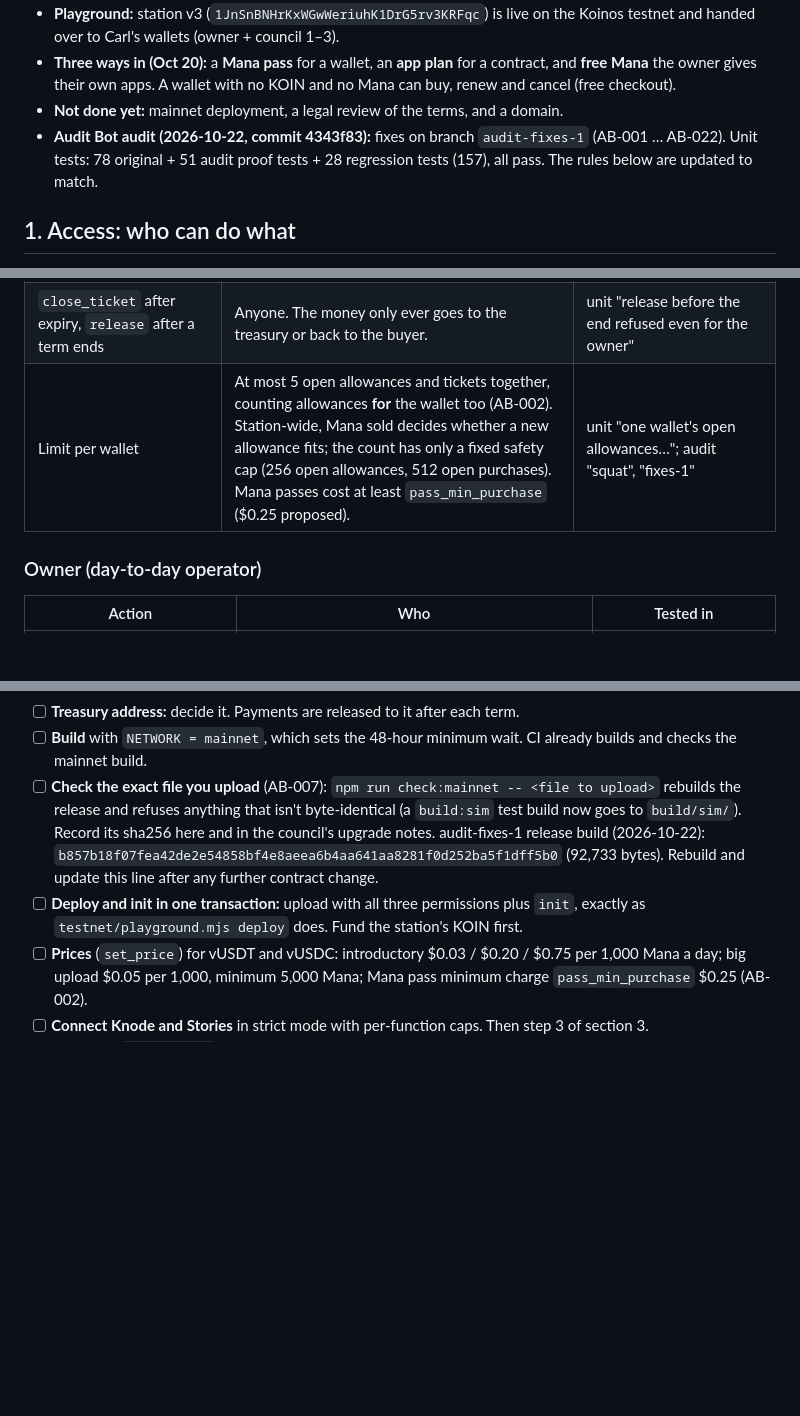
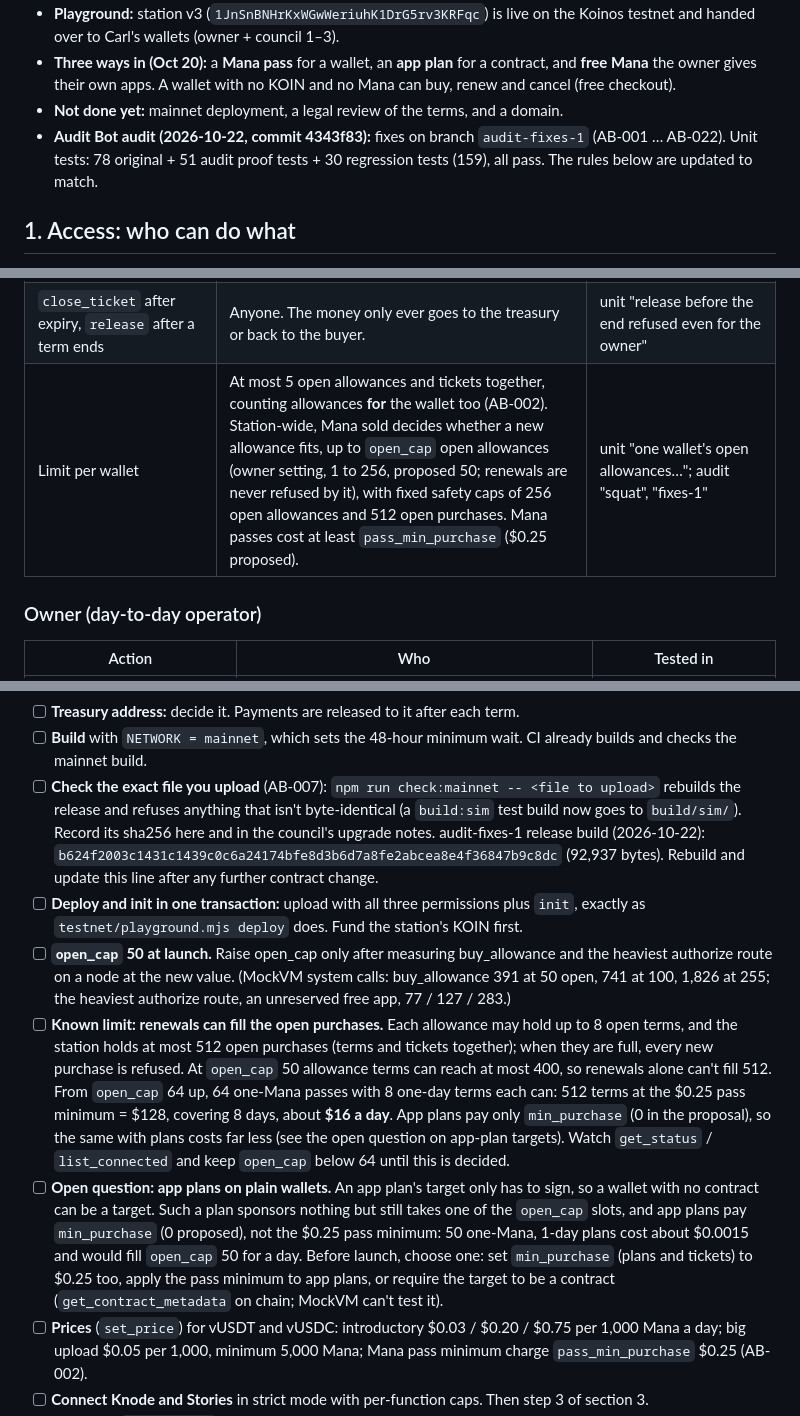
Before and after one commit to bawcejawn/mana-station, a Markdown page: docs/LAUNCH.md, 3 parts joined by grey strips. GitHub-like rendering; blank space fills up the shorter version.

Commit message:
LAUNCH.md: open_cap 50 at launch, renewals filling 512 purchases, app-plan open question, new hash
- "Raise open_cap only after measuring buy_allowance and the heaviest authorize route on a node at the new
  value", with the MockVM numbers at 50 / 100.
- Renewals can fill the 512 open purchases from open_cap 64 up: 512 terms at the $0.25 pass minimum = $128 over
  8 days, about $16 a day; at open_cap 50 terms reach at most 400.
- Open question: app plans may target plain wallets and pay only min_purchase (0), so 50 tiny plans can fill
  open_cap 50 for about $0.0015 a day; options listed.
- Release sha256 b624f2003c1431c1439c0c6a24174bfe8d3b6d7a8fe2abcea8e4f36847b9c8dc (92,937 bytes); 159 tests.

Co-Authored-By: Claude Opus 5.5 <noreply@anthropic.com>

```diff
--- a/docs/LAUNCH.md
+++ b/docs/LAUNCH.md
@@ -8,7 +8,7 @@ Status on 2026-10-20 (branch `fix/squat-freeze-stall`, PR #1):
 - **Three ways in (Oct 20):** a **Mana pass** for a wallet, an **app plan** for a contract, and **free Mana** the owner gives their own apps. A wallet with no KOIN and no Mana can buy, renew and cancel (free checkout).
 - **Not done yet:** mainnet deployment, a legal review of the terms, and a domain.
 - **Audit Bot audit (2026-10-22, commit 4343f83):** fixes on branch `audit-fixes-1` (AB-001 … AB-022). Unit tests: 78
-  original + 51 audit proof tests + 28 regression tests (157), all pass. The rules below are updated to match.
+  original + 51 audit proof tests + 30 regression tests (159), all pass. The rules below are updated to match.
 
 ## 1. Access: who can do what
 
@@ -35,7 +35,7 @@ accepted as a buyer or payer (AB-020).
 | `buy_big_upload`: a ticket (24 hours by default, 1 hour to 7 days) | The buyer **and the payee** (AB-005: nobody can put a ticket on another wallet or app and lock it out). The buyer passes the lifetime the quote showed (`min_lifetime_ms`); a shorter one is refused (AB-001). The ticket only ever pays for the payee's *own* contract, and the payee still signs those transactions. | unit "big-upload ticket only sponsors…", audit "rt-imp-ticketpayee", "rt-ins-ticket-lifetime"; testnet ticket section |
 | `cancel_allowance` / `cancel_big_upload` | The buyer. A buyer cancel charges the days used at the 1-day price for that size (AB-010). A suspended buyer can't self-cancel (the unused share was already refunded at suspension; sanctions: frozen). | unit escrow and refund tests; audit "rt-thief-tier-arbitrage"; testnet "suspended buyer cannot self-cancel" |
 | `close_ticket` after expiry, `release` after a term ends | Anyone. The money only ever goes to the treasury or back to the buyer. | unit "release before the end refused even for the owner" |
-| Limit per wallet | At most 5 open allowances and tickets together, counting allowances **for** the wallet too (AB-002). Station-wide, Mana sold decides whether a new allowance fits; the count has only a fixed safety cap (256 open allowances, 512 open purchases). Mana passes cost at least `pass_min_purchase` ($0.25 proposed). | unit "one wallet's open allowances…"; audit "squat", "fixes-1" |
+| Limit per wallet | At most 5 open allowances and tickets together, counting allowances **for** the wallet too (AB-002). Station-wide, Mana sold decides whether a new allowance fits, up to `open_cap` open allowances (owner setting, 1 to 256, proposed 50; renewals are never refused by it), with fixed safety caps of 256 open allowances and 512 open purchases. Mana passes cost at least `pass_min_purchase` ($0.25 proposed). | unit "one wallet's open allowances…"; audit "squat", "fixes-1" |
 
 ### Owner (day-to-day operator)
 
@@ -157,8 +157,22 @@ Once the station is serving Knode, switch off Knode's own sponsor: `set_sponsor_
 - [ ] **Check the exact file you upload** (AB-007): `npm run check:mainnet -- <file to upload>` rebuilds the release and
   refuses anything that isn't byte-identical (a `build:sim` test build now goes to `build/sim/`). Record its sha256 here
   and in the council's upgrade notes. audit-fixes-1 release build (2026-10-22):
-  `b857b18f07fea42de2e54858bf4e8aeea6b4aa641aa8281f0d252ba5f1dff5b0` (92,733 bytes). Rebuild and update this line after any further contract change.
+  `b624f2003c1431c1439c0c6a24174bfe8d3b6d7a8fe2abcea8e4f36847b9c8dc` (92,937 bytes). Rebuild and update this line after any further contract change.
 - [ ] **Deploy and init in one transaction:** upload with all three permissions plus `init`, exactly as `testnet/playground.mjs deploy` does. Fund the station's KOIN first.
+- [ ] **`open_cap` 50 at launch.** Raise open_cap only after measuring buy_allowance and the heaviest authorize route on a node at the new value. (MockVM system calls: buy_allowance 391 at 50 open, 741 at 100, 1,826 at 255; the heaviest authorize route, an unreserved free app, 77 / 127 / 283.)
+- [ ] **Known limit: renewals can fill the open purchases.** Each allowance may hold up to 8 open terms, and the station
+  holds at most 512 open purchases (terms and tickets together); when they are full, every new purchase is refused.
+  At `open_cap` 50 allowance terms can reach at most 400, so renewals alone can't fill 512. From `open_cap` 64 up,
+  64 one-Mana passes with 8 one-day terms each can: 512 terms at the $0.25 pass minimum = $128, covering 8 days,
+  about **$16 a day**. App plans pay only `min_purchase` (0 in the proposal), so the same with plans costs far less
+  (see the open question on app-plan targets). Watch `get_status` / `list_connected` and keep `open_cap` below 64
+  until this is decided.
+- [ ] **Open question: app plans on plain wallets.** An app plan's target only has to sign, so a wallet with no
+  contract can be a target. Such a plan sponsors nothing but still takes one of the `open_cap` slots, and app plans pay
+  `min_purchase` (0 proposed), not the $0.25 pass minimum: 50 one-Mana, 1-day plans cost about $0.0015 and would fill
+  `open_cap` 50 for a day. Before launch, choose one: set `min_purchase` (plans and tickets) to $0.25 too, apply the
+  pass minimum to app plans, or require the target to be a contract (`get_contract_metadata` on chain; MockVM can't
+  test it).
 - [ ] **Prices** (`set_price`) for vUSDT and vUSDC: introductory $0.03 / $0.20 / $0.75 per 1,000 Mana a day; big upload $0.05 per 1,000, minimum 5,000 Mana; Mana pass minimum charge `pass_min_purchase` $0.25 (AB-002).
 - [ ] **Connect Knode and Stories** in strict mode with per-function caps. Then step 3 of section 3.
 - [ ] **Watch** for `reserve_low` events, and for escrow totals equal to the station's token balance (`get_escrow_totals`).
```
